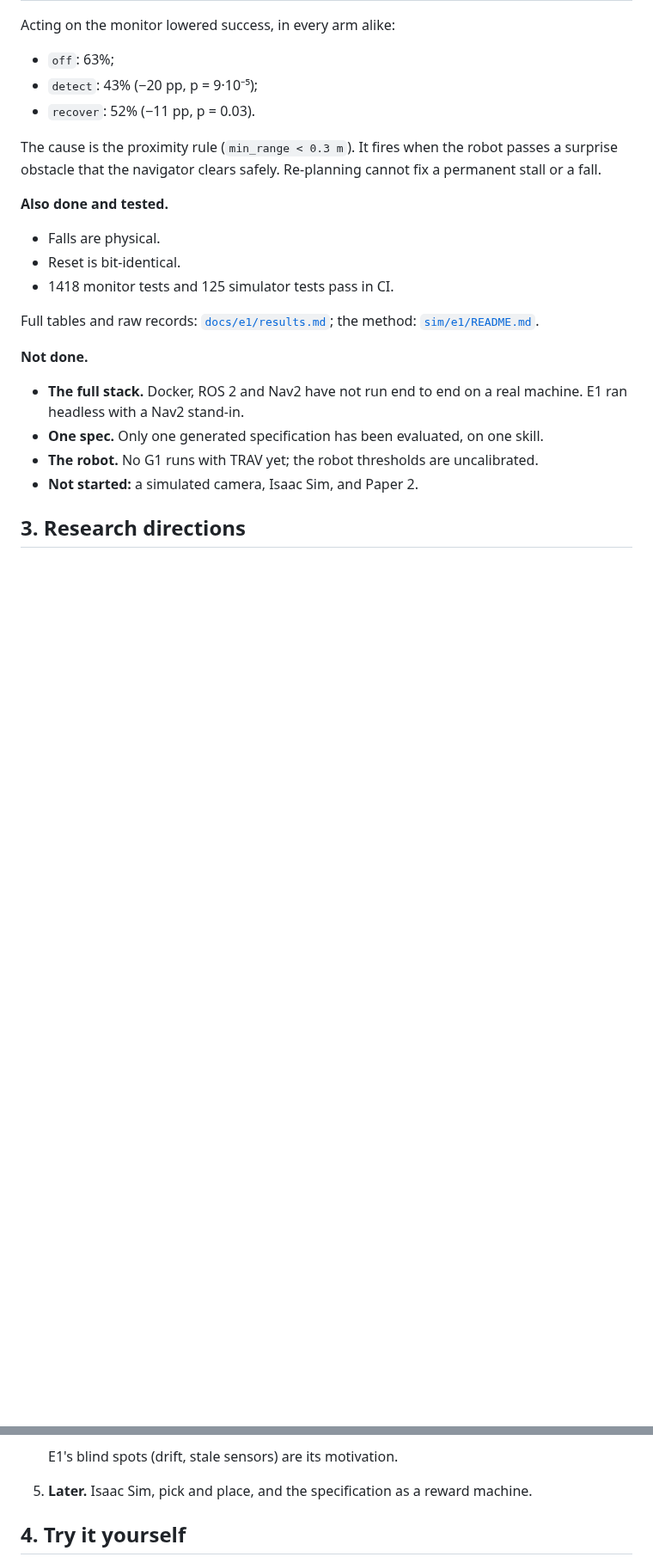
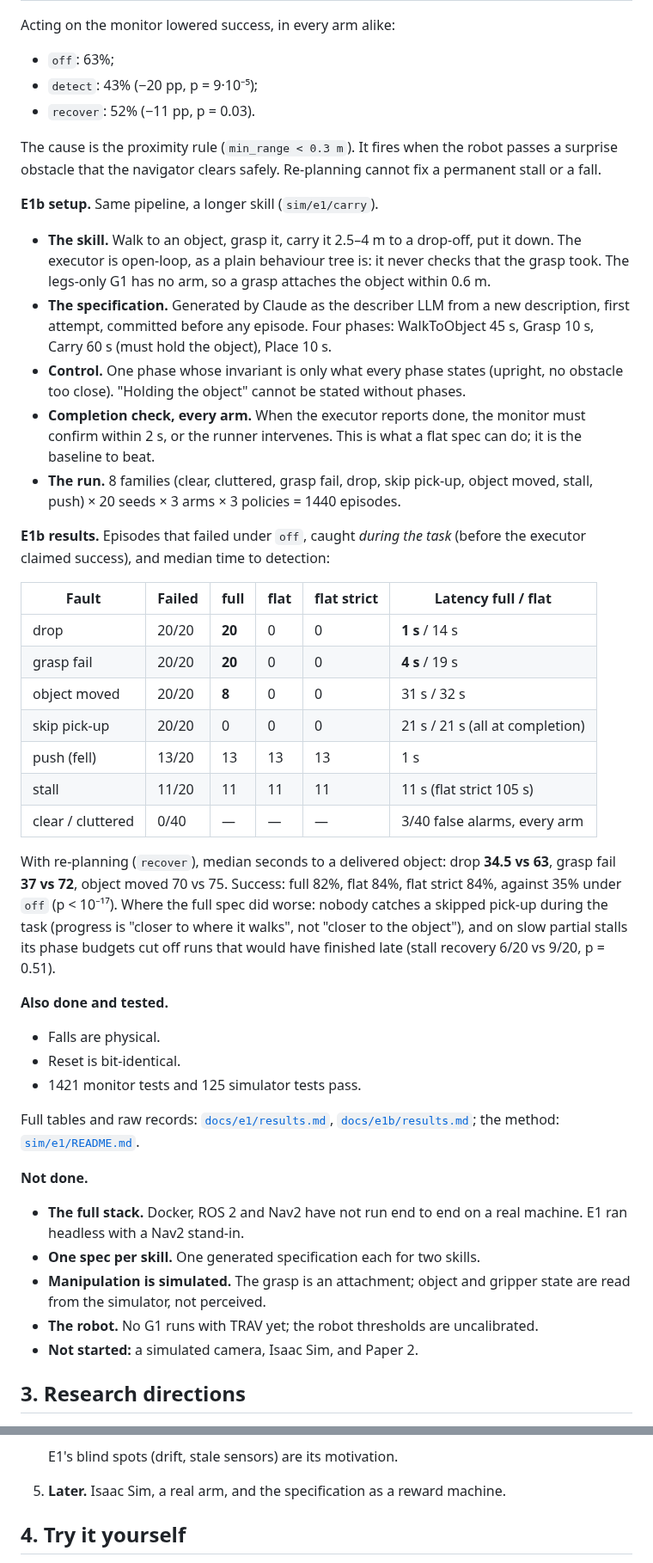
Before and after one commit to pinhas019/LtlMonitor, a Markdown page: docs/pitch.md, 2 parts joined by grey strips. Shown at 86% size. GitHub-like rendering; blank space fills up the shorter version.

```diff
--- a/docs/pitch.md
+++ b/docs/pitch.md
@@ -89,18 +99,56 @@ The cause is the proximity rule (`min_range < 0.3 m`). It fires when the robot p
 surprise obstacle that the navigator clears safely. Re-planning cannot fix a permanent stall
 or a fall.
 
+**E1b setup.** Same pipeline, a longer skill (`sim/e1/carry`).
+- **The skill.** Walk to an object, grasp it, carry it 2.5–4 m to a drop-off, put it down.
+  The executor is open-loop, as a plain behaviour tree is: it never checks that the grasp
+  took. The legs-only G1 has no arm, so a grasp attaches the object within 0.6 m.
+- **The specification.** Generated by Claude as the describer LLM from a new description,
+  first attempt, committed before any episode. Four phases: WalkToObject 45 s, Grasp 10 s,
+  Carry 60 s (must hold the object), Place 10 s.
+- **Control.** One phase whose invariant is only what every phase states (upright, no
+  obstacle too close). "Holding the object" cannot be stated without phases.
+- **Completion check, every arm.** When the executor reports done, the monitor must confirm
+  within 2 s, or the runner intervenes. This is what a flat spec can do; it is the baseline
+  to beat.
+- **The run.** 8 families (clear, cluttered, grasp fail, drop, skip pick-up, object moved,
+  stall, push) × 20 seeds × 3 arms × 3 policies = 1440 episodes.
+
+**E1b results.** Episodes that failed under `off`, caught *during the task* (before the
+executor claimed success), and median time to detection:
+
+| Fault | Failed | full | flat | flat strict | Latency full / flat |
+|---|---|---|---|---|---|
+| drop | 20/20 | **20** | 0 | 0 | **1 s** / 14 s |
+| grasp fail | 20/20 | **20** | 0 | 0 | **4 s** / 19 s |
+| object moved | 20/20 | **8** | 0 | 0 | 31 s / 32 s |
+| skip pick-up | 20/20 | 0 | 0 | 0 | 21 s / 21 s (all at completion) |
+| push (fell) | 13/20 | 13 | 13 | 13 | 1 s |
+| stall | 11/20 | 11 | 11 | 11 | 11 s (flat strict 105 s) |
+| clear / cluttered | 0/40 | — | — | — | 3/40 false alarms, every arm |
+
+With re-planning (`recover`), median seconds to a delivered object: drop **34.5 vs 63**,
+grasp fail **37 vs 72**, object moved 70 vs 75. Success: full 82%, flat 84%, flat strict
+84%, against 35% under `off` (p < 10⁻¹⁷). Where the full spec did worse: nobody catches a
+skipped pick-up during the task (progress is "closer to where it walks", not "closer to the
+object"), and on slow partial stalls its phase budgets cut off runs that would have
+finished late (stall recovery 6/20 vs 9/20, p = 0.51).
+
 **Also done and tested.**
 - Falls are physical.
 - Reset is bit-identical.
-- 1418 monitor tests and 125 simulator tests pass in CI.
+- 1421 monitor tests and 125 simulator tests pass.
 
-Full tables and raw records: [`docs/e1/results.md`](e1/results.md); the method:
+Full tables and raw records: [`docs/e1/results.md`](e1/results.md),
+[`docs/e1b/results.md`](e1b/results.md); the method:
 [`sim/e1/README.md`](../sim/e1/README.md).
 
 **Not done.**
 - **The full stack.** Docker, ROS 2 and Nav2 have not run end to end on a real machine. E1
   ran headless with a Nav2 stand-in.
-- **One spec.** Only one generated specification has been evaluated, on one skill.
+- **One spec per skill.** One generated specification each for two skills.
+- **Manipulation is simulated.** The grasp is an attachment; object and gripper state are
+  read from the simulator, not perceived.
 - **The robot.** No G1 runs with TRAV yet; the robot thresholds are uncalibrated.
 - **Not started:** a simulated camera, Isaac Sim, and Paper 2.
 
@@ -124,7 +177,7 @@ Full tables and raw records: [`docs/e1/results.md`](e1/results.md); the method:
    - Within budget on the Jetson AGX.
 
    E1's blind spots (drift, stale sensors) are its motivation.
-5. **Later.** Isaac Sim, pick and place, and the specification as a reward machine.
+5. **Later.** Isaac Sim, a real arm, and the specification as a reward machine.
 
 ## 4. Try it yourself
 
```
Also changed, not shown: other parts of docs/pitch.md (+35 -19 lines).
